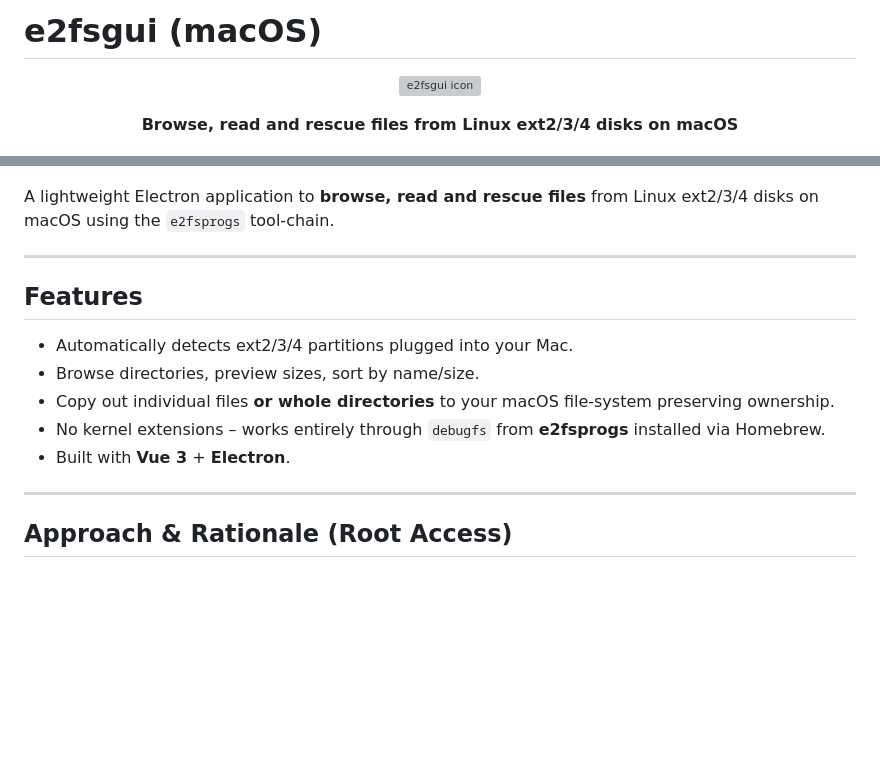
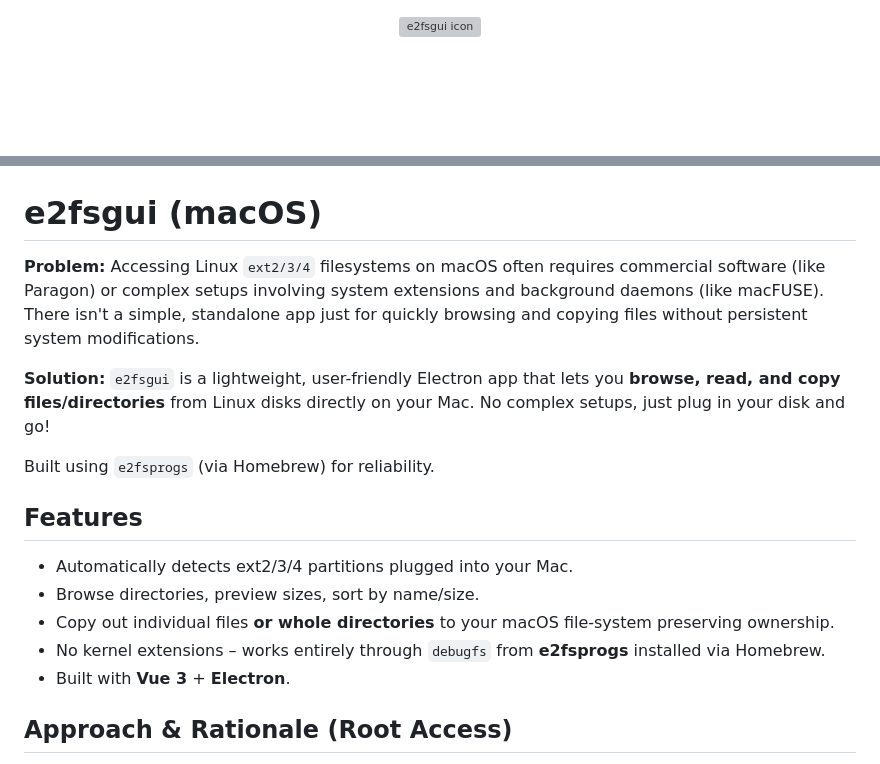
Before and after one commit to delaneyb/e2fsgui, a Markdown page: README.md, 2 parts joined by grey strips. Drawn GitHub-style; blank space fills up the shorter version; grey boxes are pictures that could not be loaded.

Commit message:
docs: update README to clarify application purpose and simplify user instructions

```diff
--- a/README.md
+++ b/README.md
@@ -1,18 +1,18 @@
-# e2fsgui (macOS)
-
 <p align="center">
   <img src="resources/icon.png" alt="e2fsgui icon" width="96" height="96" />
 </p>
-
-<p align="center"><b>Browse, read and rescue files from Linux ext2/3/4 disks on macOS</b></p>
 
 <p align="center">
   <img src="./screenshot.png" alt="screenshot" width="500" />
 </p>
 
-A lightweight Electron application to **browse, read and rescue files** from Linux ext2/3/4 disks on macOS using the `e2fsprogs` tool‑chain.
+# e2fsgui (macOS)
 
----
+**Problem:** Accessing Linux `ext2/3/4` filesystems on macOS often requires commercial software (like Paragon) or complex setups involving system extensions and background daemons (like macFUSE). There isn't a simple, standalone app just for quickly browsing and copying files without persistent system modifications.
+
+**Solution:** `e2fsgui` is a lightweight, user-friendly Electron app that lets you **browse, read, and copy files/directories** from Linux disks directly on your Mac. No complex setups, just plug in your disk and go!
+
+Built using `e2fsprogs` (via Homebrew) for reliability.
 
 ## Features
 
@@ -21,8 +21,6 @@ A lightweight Electron application to **browse, read and rescue files** from Lin
 * Copy out individual files **or whole directories** to your macOS file‑system preserving ownership.
 * No kernel extensions – works entirely through `debugfs` from **e2fsprogs** installed via Homebrew.
 * Built with **Vue 3** + **Electron**.
-
----
 
 ## Approach & Rationale (Root Access)
 
```
Also changed, not shown: other parts of README.md (+0 -8 lines).
